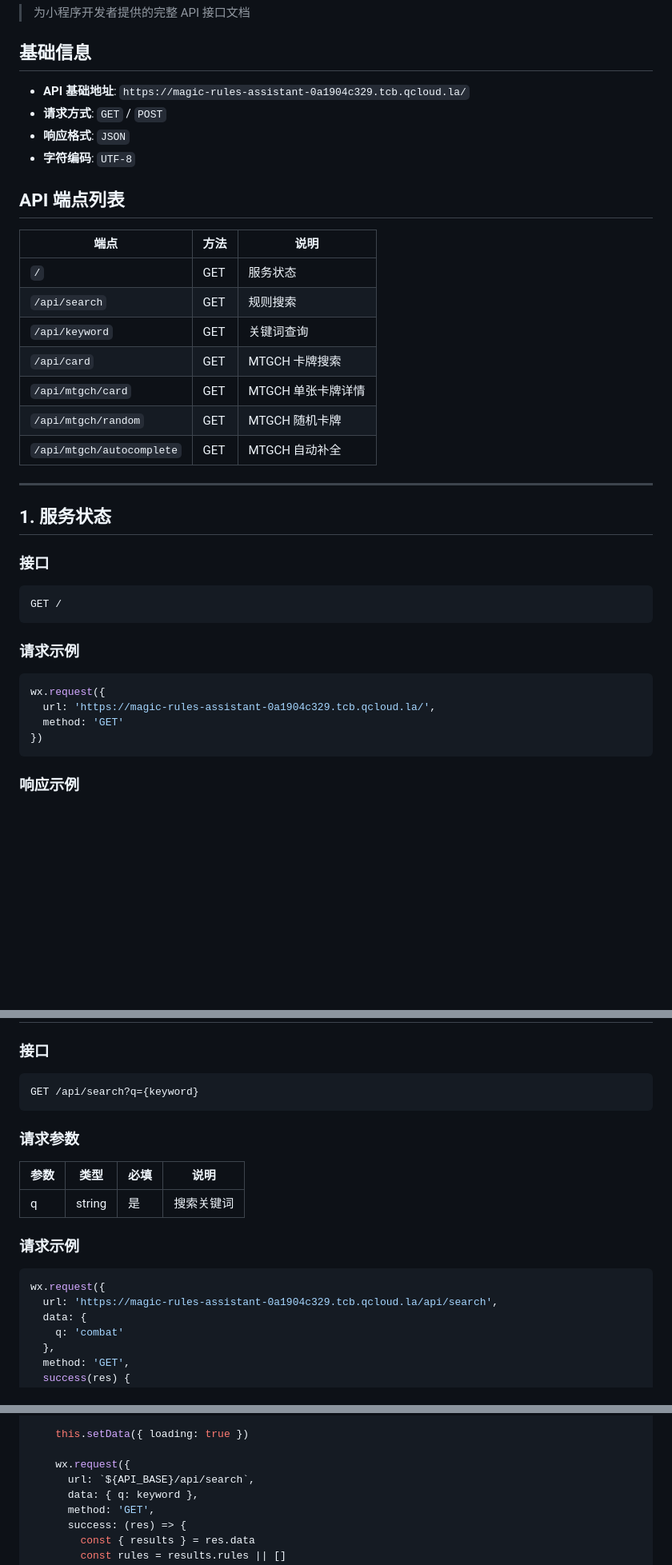
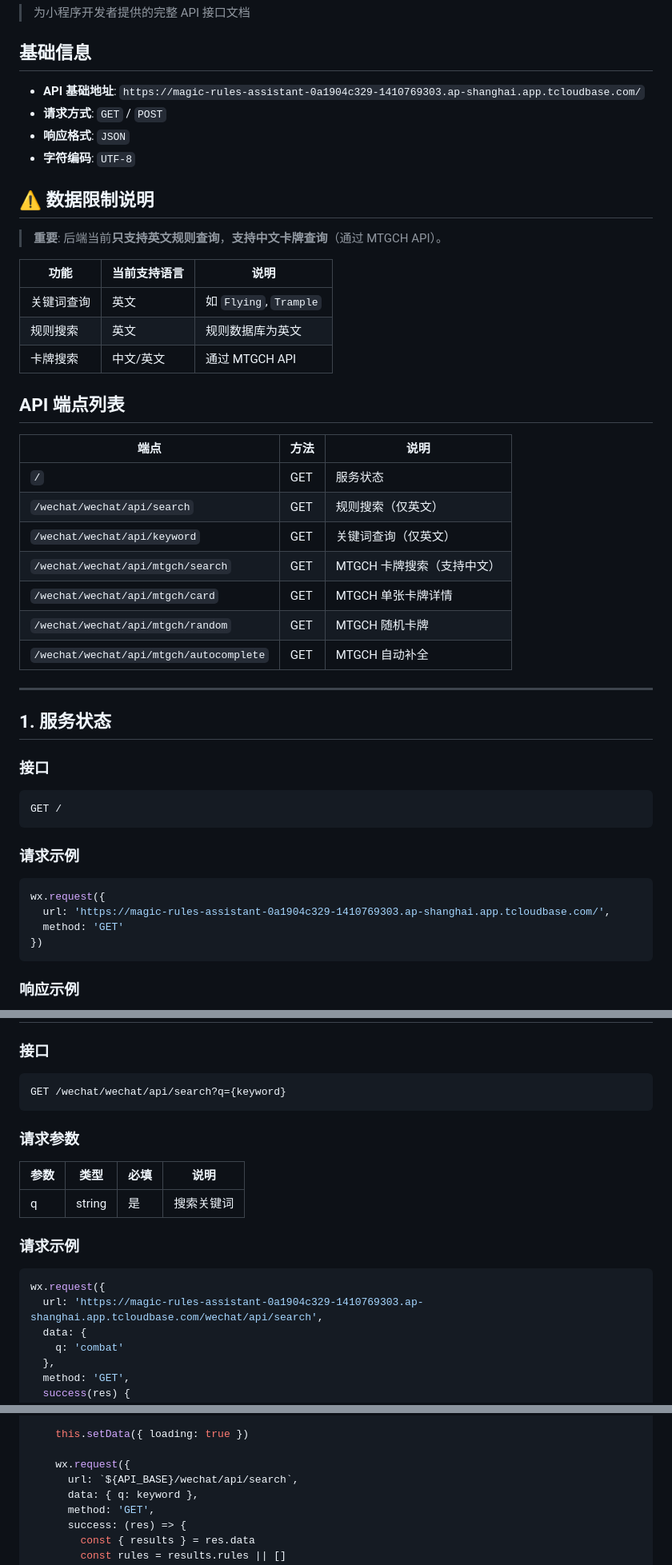
Before and after one commit to raymondEEEEMMMM/magic-rules-assistant, a Markdown page: miniprogram/API.md, 3 parts joined by grey strips. Shown at 80% size. GitHub-like rendering; blank space fills up the shorter version.

Commit message:
docs: 更新小程序 API 文档
- 更新 API Base URL 为正确的云端地址
- 所有 API 路径添加 /wechat 前缀
- 添加数据限制说明（仅支持英文规则查询）
- 更新关键词列表标注为英文

Co-Authored-By: Claude Opus 4.6 <noreply@anthropic.com>

````diff
--- a/miniprogram/API.md
+++ b/miniprogram/API.md
@@ -4,22 +4,32 @@
 
 ## 基础信息
 
-- **API 基础地址**: `https://magic-rules-assistant-0a1904c329.tcb.qcloud.la/`
+- **API 基础地址**: `https://magic-rules-assistant-0a1904c329-1410769303.ap-shanghai.app.tcloudbase.com/`
 - **请求方式**: `GET` / `POST`
 - **响应格式**: `JSON`
 - **字符编码**: `UTF-8`
+
+## ⚠️ 数据限制说明
+
+> **重要**: 后端当前**只支持英文规则查询**，**支持中文卡牌查询**（通过 MTGCH API）。
+
+| 功能 | 当前支持语言 | 说明 |
+|------|-------------|------|
+| 关键词查询 | 英文 | 如 `Flying`, `Trample` |
+| 规则搜索 | 英文 | 规则数据库为英文 |
+| 卡牌搜索 | 中文/英文 | 通过 MTGCH API |
 
 ## API 端点列表
 
 | 端点 | 方法 | 说明 |
 |------|------|------|
 | `/` | GET | 服务状态 |
-| `/api/search` | GET | 规则搜索 |
-| `/api/keyword` | GET | 关键词查询 |
-| `/api/card` | GET | MTGCH 卡牌搜索 |
-| `/api/mtgch/card` | GET | MTGCH 单张卡牌详情 |
-| `/api/mtgch/random` | GET | MTGCH 随机卡牌 |
-| `/api/mtgch/autocomplete` | GET | MTGCH 自动补全 |
+| `/wechat/wechat/api/search` | GET | 规则搜索（仅英文） |
+| `/wechat/wechat/api/keyword` | GET | 关键词查询（仅英文） |
+| `/wechat/wechat/api/mtgch/search` | GET | MTGCH 卡牌搜索（支持中文） |
+| `/wechat/wechat/api/mtgch/card` | GET | MTGCH 单张卡牌详情 |
+| `/wechat/wechat/api/mtgch/random` | GET | MTGCH 随机卡牌 |
+| `/wechat/wechat/api/mtgch/autocomplete` | GET | MTGCH 自动补全 |
 
 ---
 
@@ -33,7 +43,7 @@ GET /
 ### 请求示例
 ```javascript
 wx.request({
-  url: 'https://magic-rules-assistant-0a1904c329.tcb.qcloud.la/',
+  url: 'https://magic-rules-assistant-0a1904c329-1410769303.ap-shanghai.app.tcloudbase.com/',
   method: 'GET'
 })
 ```
@@ -55,7 +65,7 @@ wx.request({
 
 ### 接口
 ```
-GET /api/search?q={keyword}
+GET /wechat/wechat/api/search?q={keyword}
 ```
 
 ### 请求参数
@@ -67,7 +77,7 @@ GET /api/search?q={keyword}
 ### 请求示例
 ```javascript
 wx.request({
-  url: 'https://magic-rules-assistant-0a1904c329.tcb.qcloud.la/api/search',
+  url: 'https://magic-rules-assistant-0a1904c329-1410769303.ap-shanghai.app.tcloudbase.com/wechat/api/search',
   data: {
     q: 'combat'
   },
@@ -474,7 +484,7 @@ Page({
     this.setData({ loading: true })
 
     wx.request({
-      url: `${API_BASE}/api/search`,
+      url: `${API_BASE}/wechat/api/search`,
       data: { q: keyword },
       method: 'GET',
       success: (res) => {
````
Also changed, not shown: other parts of miniprogram/API.md (+22 -22 lines), miniprogram/API_QUICK.md (+32 -24 lines).
